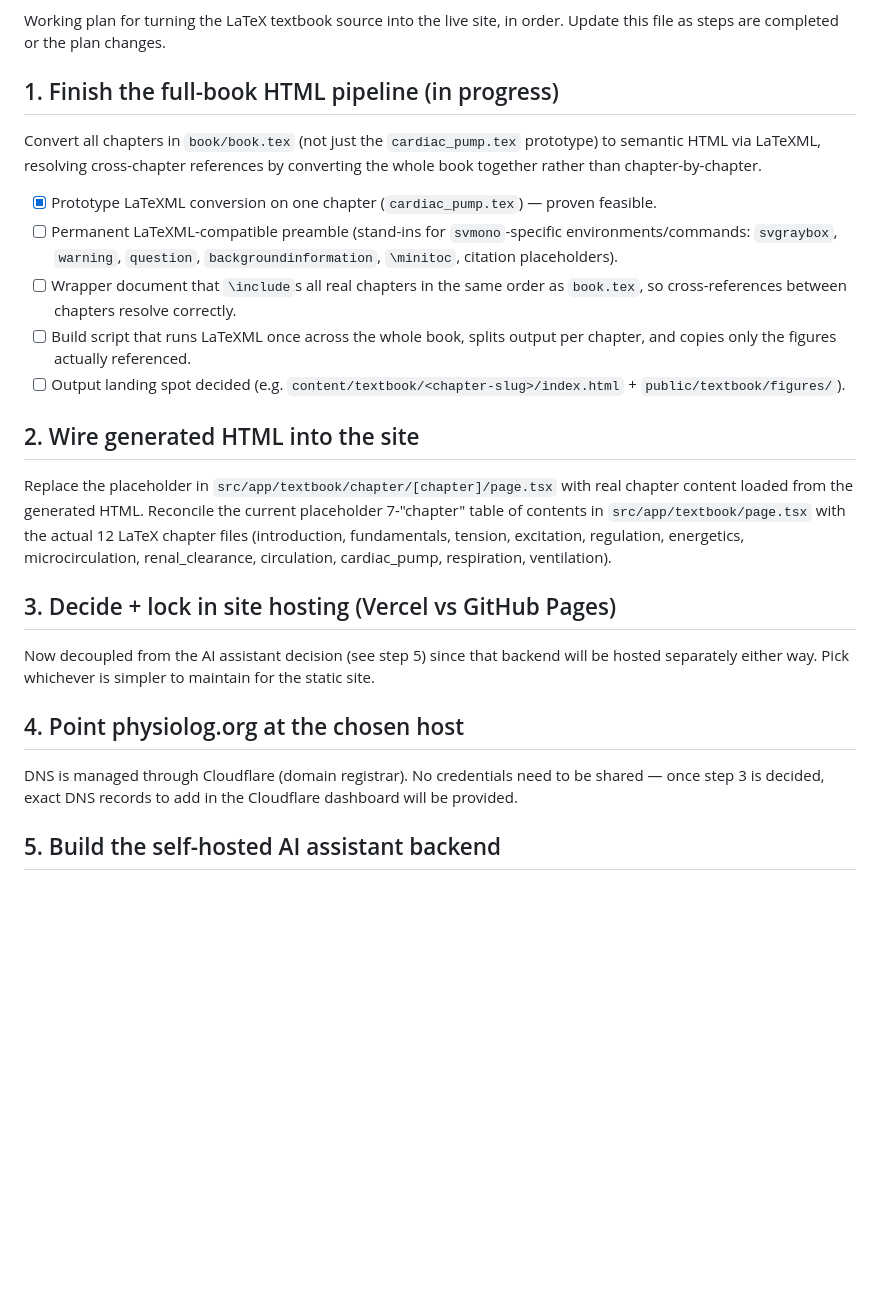
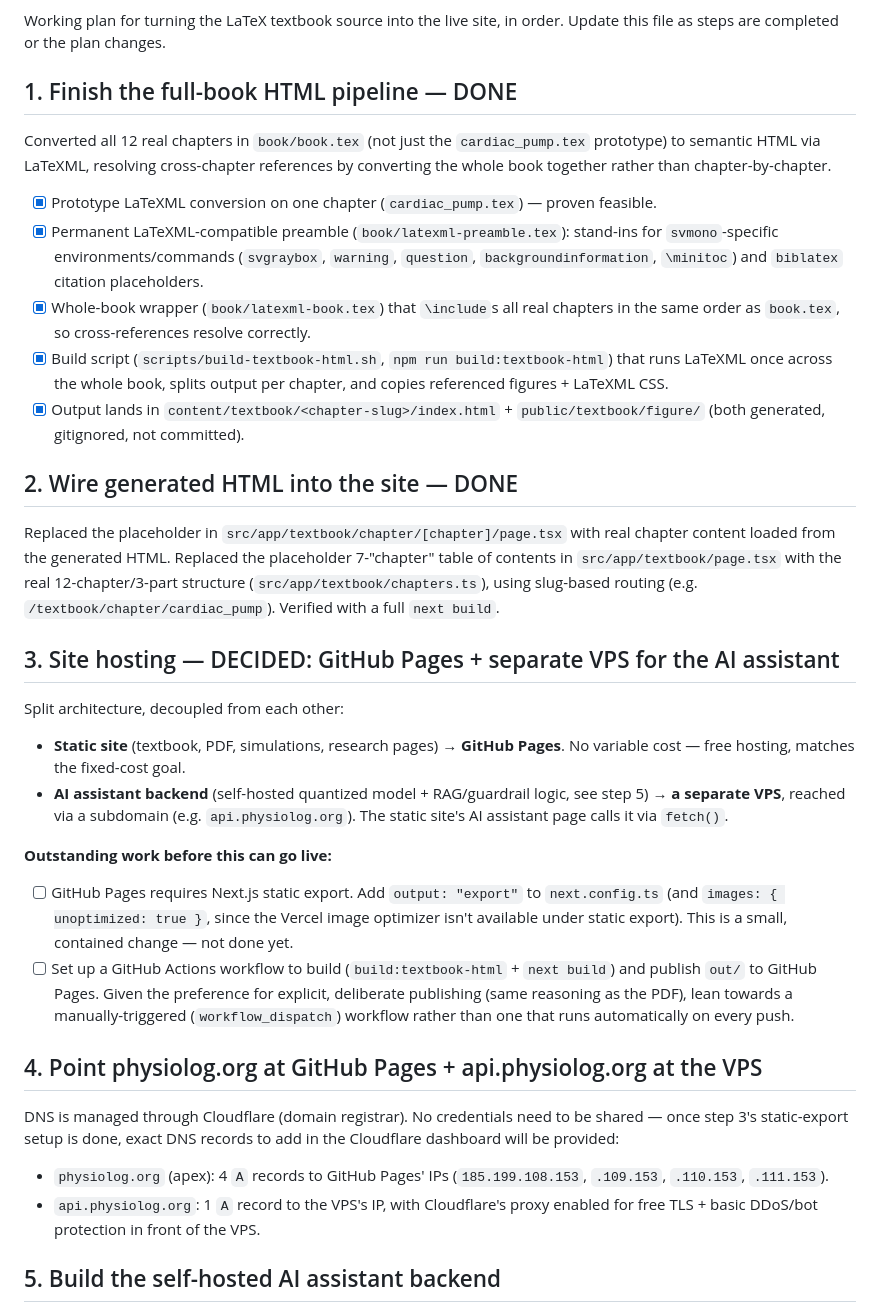
Before and after one commit to scollinspt/physiolog, a Markdown page: ROADMAP.md, the part around the change. Rendered like a GitHub page; blank space fills up the shorter version.

Commit message:
Update roadmap: steps 1-2 done, hosting decided (GitHub Pages + VPS)

```diff
--- a/ROADMAP.md
+++ b/ROADMAP.md
@@ -5,41 +5,62 @@ _Last updated: 2026-08-17_
 Working plan for turning the LaTeX textbook source into the live site, in order.
 Update this file as steps are completed or the plan changes.
 
-## 1. Finish the full-book HTML pipeline (in progress)
+## 1. Finish the full-book HTML pipeline — DONE
 
-Convert all chapters in `book/book.tex` (not just the `cardiac_pump.tex` prototype) to
-semantic HTML via LaTeXML, resolving cross-chapter references by converting the whole
-book together rather than chapter-by-chapter.
+Converted all 12 real chapters in `book/book.tex` (not just the `cardiac_pump.tex`
+prototype) to semantic HTML via LaTeXML, resolving cross-chapter references by
+converting the whole book together rather than chapter-by-chapter.
 
 - [x] Prototype LaTeXML conversion on one chapter (`cardiac_pump.tex`) — proven feasible.
-- [ ] Permanent LaTeXML-compatible preamble (stand-ins for `svmono`-specific
-      environments/commands: `svgraybox`, `warning`, `question`,
-      `backgroundinformation`, `\minitoc`, citation placeholders).
-- [ ] Wrapper document that `\include`s all real chapters in the same order as
-      `book.tex`, so cross-references between chapters resolve correctly.
-- [ ] Build script that runs LaTeXML once across the whole book, splits output
-      per chapter, and copies only the figures actually referenced.
-- [ ] Output landing spot decided (e.g. `content/textbook/<chapter-slug>/index.html`
-      + `public/textbook/figures/`).
+- [x] Permanent LaTeXML-compatible preamble (`book/latexml-preamble.tex`): stand-ins
+      for `svmono`-specific environments/commands (`svgraybox`, `warning`, `question`,
+      `backgroundinformation`, `\minitoc`) and `biblatex` citation placeholders.
+- [x] Whole-book wrapper (`book/latexml-book.tex`) that `\include`s all real chapters
+      in the same order as `book.tex`, so cross-references resolve correctly.
+- [x] Build script (`scripts/build-textbook-html.sh`, `npm run build:textbook-html`)
+      that runs LaTeXML once across the whole book, splits output per chapter, and
+      copies referenced figures + LaTeXML CSS.
+- [x] Output lands in `content/textbook/<chapter-slug>/index.html` +
+      `public/textbook/figure/` (both generated, gitignored, not committed).
 
-## 2. Wire generated HTML into the site
+## 2. Wire generated HTML into the site — DONE
 
-Replace the placeholder in `src/app/textbook/chapter/[chapter]/page.tsx` with real
-chapter content loaded from the generated HTML. Reconcile the current placeholder
-7-"chapter" table of contents in `src/app/textbook/page.tsx` with the actual 12 LaTeX
-chapter files (introduction, fundamentals, tension, excitation, regulation, energetics,
-microcirculation, renal_clearance, circulation, cardiac_pump, respiration, ventilation).
+Replaced the placeholder in `src/app/textbook/chapter/[chapter]/page.tsx` with real
+chapter content loaded from the generated HTML. Replaced the placeholder 7-"chapter"
+table of contents in `src/app/textbook/page.tsx` with the real 12-chapter/3-part
+structure (`src/app/textbook/chapters.ts`), using slug-based routing (e.g.
+`/textbook/chapter/cardiac_pump`). Verified with a full `next build`.
 
-## 3. Decide + lock in site hosting (Vercel vs GitHub Pages)
+## 3. Site hosting — DECIDED: GitHub Pages + separate VPS for the AI assistant
 
-Now decoupled from the AI assistant decision (see step 5) since that backend will be
-hosted separately either way. Pick whichever is simpler to maintain for the static site.
+Split architecture, decoupled from each other:
 
-## 4. Point physiolog.org at the chosen host
+- **Static site** (textbook, PDF, simulations, research pages) → **GitHub Pages**.
+  No variable cost — free hosting, matches the fixed-cost goal.
+- **AI assistant backend** (self-hosted quantized model + RAG/guardrail logic, see
+  step 5) → **a separate VPS**, reached via a subdomain (e.g. `api.physiolog.org`).
+  The static site's AI assistant page calls it via `fetch()`.
+
+**Outstanding work before this can go live:**
+- [ ] GitHub Pages requires Next.js static export. Add `output: "export"` to
+      `next.config.ts` (and `images: { unoptimized: true }`, since the Vercel image
+      optimizer isn't available under static export). This is a small, contained
+      change — not done yet.
+- [ ] Set up a GitHub Actions workflow to build (`build:textbook-html` + `next build`)
+      and publish `out/` to GitHub Pages. Given the preference for explicit,
+      deliberate publishing (same reasoning as the PDF), lean towards a
+      manually-triggered (`workflow_dispatch`) workflow rather than one that runs
+      automatically on every push.
+
+## 4. Point physiolog.org at GitHub Pages + api.physiolog.org at the VPS
 
 DNS is managed through Cloudflare (domain registrar). No credentials need to be shared —
-once step 3 is decided, exact DNS records to add in the Cloudflare dashboard will be
-provided.
+once step 3's static-export setup is done, exact DNS records to add in the Cloudflare
+dashboard will be provided:
+- `physiolog.org` (apex): 4 `A` records to GitHub Pages' IPs
+  (`185.199.108.153`, `.109.153`, `.110.153`, `.111.153`).
+- `api.physiolog.org`: 1 `A` record to the VPS's IP, with Cloudflare's proxy enabled
+  for free TLS + basic DDoS/bot protection in front of the VPS.
 
 ## 5. Build the self-hosted AI assistant backend
 
```
